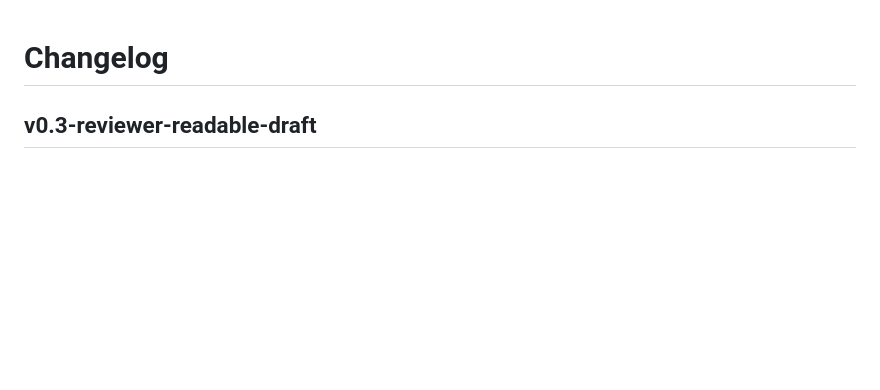
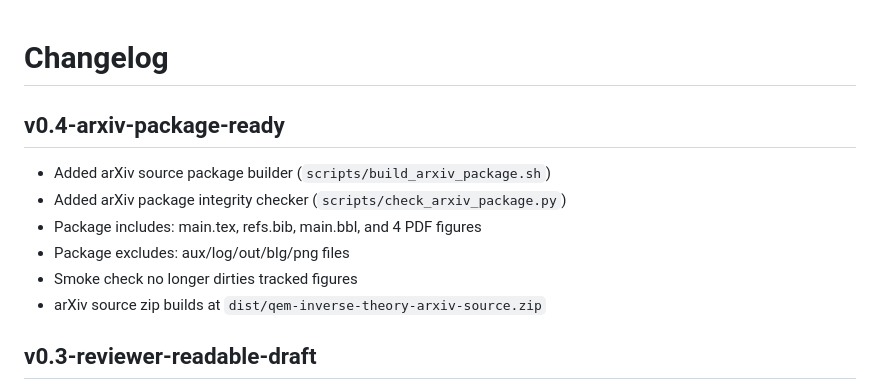
Before and after one commit to mapleleaflatte03/qem-inverse-theory, a Markdown page: CHANGELOG.md, the part around the change. Drawn GitHub-style; blank space fills up the shorter version.

Commit message:
Document v0.4 arXiv package readiness

```diff
--- a/CHANGELOG.md
+++ b/CHANGELOG.md
@@ -1,4 +1,13 @@
 # Changelog
+
+## v0.4-arxiv-package-ready
+
+- Added arXiv source package builder (`scripts/build_arxiv_package.sh`)
+- Added arXiv package integrity checker (`scripts/check_arxiv_package.py`)
+- Package includes: main.tex, refs.bib, main.bbl, and 4 PDF figures
+- Package excludes: aux/log/out/blg/png files
+- Smoke check no longer dirties tracked figures
+- arXiv source zip builds at `dist/qem-inverse-theory-arxiv-source.zip`
 
 ## v0.3-reviewer-readable-draft
 
```
